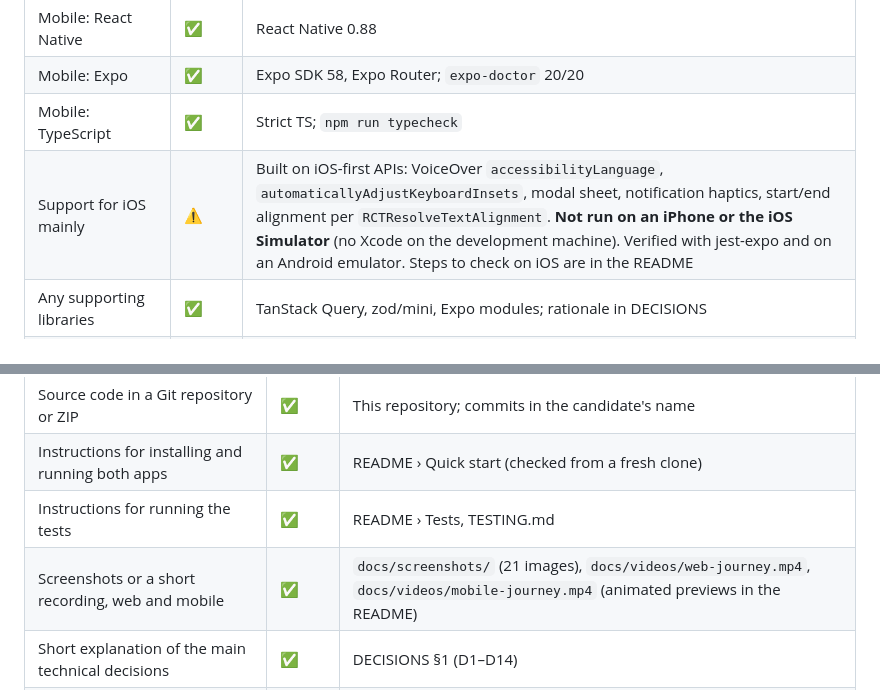
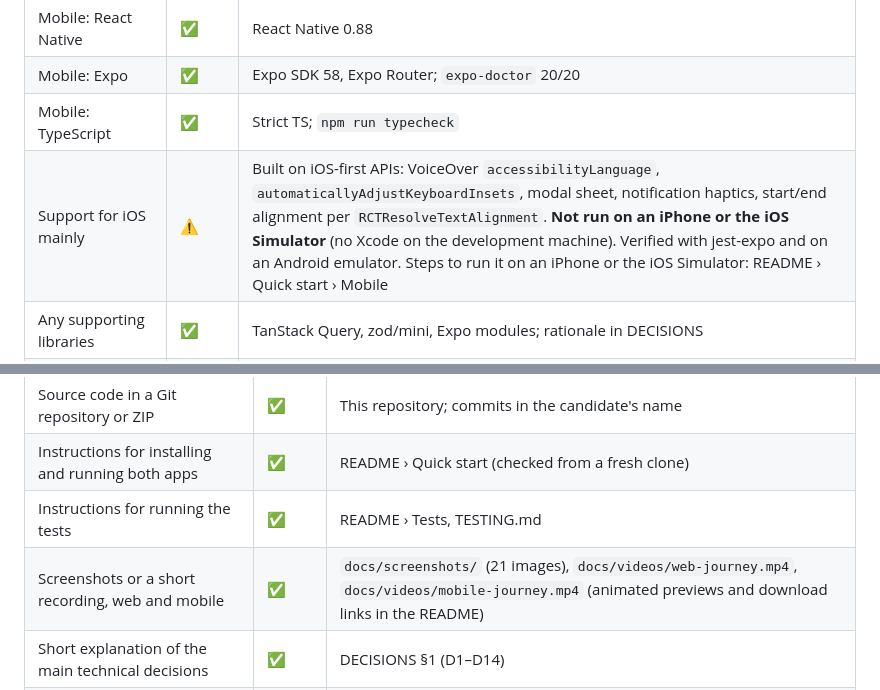
Before and after one commit to Abdallahosama55/mumken-commenting-journey, a Markdown page: docs/COMPLIANCE.md, 2 parts joined by grey strips. Rendered like a GitHub page.

```diff
--- a/docs/COMPLIANCE.md
+++ b/docs/COMPLIANCE.md
@@ -33,7 +33,7 @@ Verification run on 30 Oct 2026, from a fresh `git clone` with Node 22.17 / npm
 | Mobile: React Native | ✅ | React Native 0.88 |
 | Mobile: Expo | ✅ | Expo SDK 58, Expo Router; `expo-doctor` 20/20 |
 | Mobile: TypeScript | ✅ | Strict TS; `npm run typecheck` |
-| Support for iOS mainly | ⚠️ | Built on iOS-first APIs: VoiceOver `accessibilityLanguage`, `automaticallyAdjustKeyboardInsets`, modal sheet, notification haptics, start/end alignment per `RCTResolveTextAlignment`. **Not run on an iPhone or the iOS Simulator** (no Xcode on the development machine). Verified with jest-expo and on an Android emulator. Steps to check on iOS are in the README |
+| Support for iOS mainly | ⚠️ | Built on iOS-first APIs: VoiceOver `accessibilityLanguage`, `automaticallyAdjustKeyboardInsets`, modal sheet, notification haptics, start/end alignment per `RCTResolveTextAlignment`. **Not run on an iPhone or the iOS Simulator** (no Xcode on the development machine). Verified with jest-expo and on an Android emulator. Steps to run it on an iPhone or the iOS Simulator: README › Quick start › Mobile |
 | Any supporting libraries | ✅ | TanStack Query, zod/mini, Expo modules; rationale in DECISIONS |
 | Code sharing allowed | ✅ | `packages/core` shares domain, data, i18n, tokens and hooks |
 | Use the supplied JSON dataset | ✅ | `packages/core/src/data/commenting-assignment-data.json`, copied unchanged, validated at load |
@@ -58,7 +58,7 @@ Verification run on 30 Oct 2026, from a fresh `git clone` with Node 22.17 / npm
 | Source code in a Git repository or ZIP | ✅ | This repository; commits in the candidate's name |
 | Instructions for installing and running both apps | ✅ | README › Quick start (checked from a fresh clone) |
 | Instructions for running the tests | ✅ | README › Tests, TESTING.md |
-| Screenshots or a short recording, web and mobile | ✅ | `docs/screenshots/` (21 images), `docs/videos/web-journey.mp4`, `docs/videos/mobile-journey.mp4` (animated previews in the README) |
+| Screenshots or a short recording, web and mobile | ✅ | `docs/screenshots/` (21 images), `docs/videos/web-journey.mp4`, `docs/videos/mobile-journey.mp4` (animated previews and download links in the README) |
 | Short explanation of the main technical decisions | ✅ | DECISIONS §1 (D1–D14) |
 | Assumptions, limitations and potential improvements | ✅ | DECISIONS §2–§4, requirements §6 |
 
```
Also changed, not shown: README.md (+45 -14 lines).
